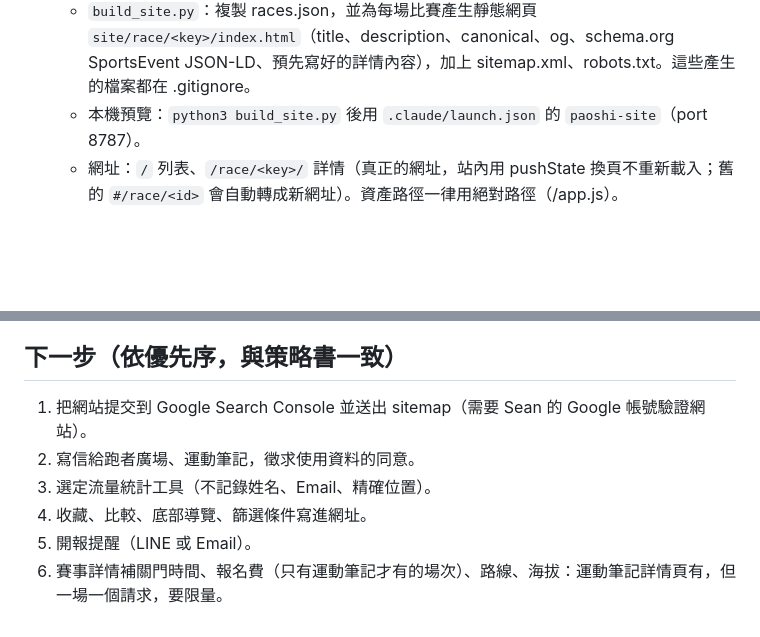
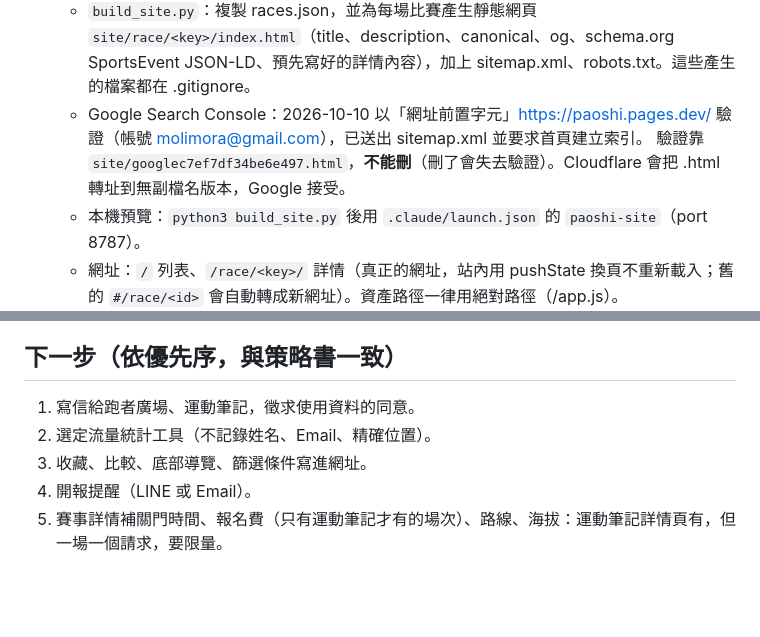
Before and after one commit to Seanchen310/Paoshi, a Markdown page: CLAUDE.md, 2 parts joined by grey strips. Rendered like a GitHub page; blank space fills up the shorter version.

Commit message:
CLAUDE.md：記錄 Google Search Console 設定與驗證檔
Co-Authored-By: Claude Opus 5.5 <noreply@anthropic.com>

```diff
--- a/CLAUDE.md
+++ b/CLAUDE.md
@@ -32,6 +32,8 @@
 - `site/`：網站（純 HTML/CSS/JS，沒有框架、不用建置工具）。`index.html`、`style.css`、`app.js`。讀同一層的 `races.json`。
   - 部署：Cloudflare Pages 連 GitHub repo，Build command `python3 build_site.py`、output `site`。排程每次存回資料就會自動重新部署。
   - `build_site.py`：複製 races.json，並為每場比賽產生靜態網頁 `site/race/<key>/index.html`（title、description、canonical、og、schema.org SportsEvent JSON-LD、預先寫好的詳情內容），加上 sitemap.xml、robots.txt。這些產生的檔案都在 .gitignore。
+  - Google Search Console：2026-10-10 以「網址前置字元」https://paoshi.pages.dev/ 驗證（帳號 molimora@gmail.com），已送出 sitemap.xml 並要求首頁建立索引。
+    驗證靠 `site/googlec7ef7df34be6e497.html`，**不能刪**（刪了會失去驗證）。Cloudflare 會把 .html 轉址到無副檔名版本，Google 接受。
   - 本機預覽：`python3 build_site.py` 後用 `.claude/launch.json` 的 `paoshi-site`（port 8787）。
   - 網址：`/` 列表、`/race/<key>/` 詳情（真正的網址，站內用 pushState 換頁不重新載入；舊的 `#/race/<id>` 會自動轉成新網址）。資產路徑一律用絕對路徑（/app.js）。
   - 靜態網頁的 #app 有 `data-prerendered`：資料載入前先顯示預先寫好的內容，載入後換成即時狀態。
@@ -121,9 +123,8 @@
 
 ## 下一步（依優先序，與策略書一致）
 
-1. 把網站提交到 Google Search Console 並送出 sitemap（需要 Sean 的 Google 帳號驗證網站）。
-2. 寫信給跑者廣場、運動筆記，徵求使用資料的同意。
-3. 選定流量統計工具（不記錄姓名、Email、精確位置）。
-4. 收藏、比較、底部導覽、篩選條件寫進網址。
-5. 開報提醒（LINE 或 Email）。
-6. 賽事詳情補關門時間、報名費（只有運動筆記才有的場次）、路線、海拔：運動筆記詳情頁有，但一場一個請求，要限量。
+1. 寫信給跑者廣場、運動筆記，徵求使用資料的同意。
+2. 選定流量統計工具（不記錄姓名、Email、精確位置）。
+3. 收藏、比較、底部導覽、篩選條件寫進網址。
+4. 開報提醒（LINE 或 Email）。
+5. 賽事詳情補關門時間、報名費（只有運動筆記才有的場次）、路線、海拔：運動筆記詳情頁有，但一場一個請求，要限量。
```
